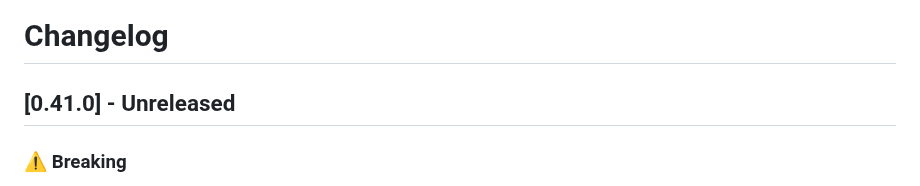
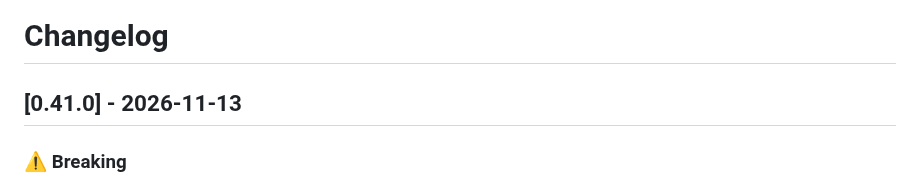
Before and after one commit to dragginzgame/shared-tooling, a Markdown page: CHANGELOG.md, the part around the change. Drawn GitHub-style.

Commit message:
Release 0.41.0

```diff
--- a/CHANGELOG.md
+++ b/CHANGELOG.md
@@ -1,6 +1,6 @@
 # Changelog
 
-## [0.41.0] - Unreleased
+## [0.41.0] - 2026-11-13
 
 ### ⚠️ Breaking
 
```
